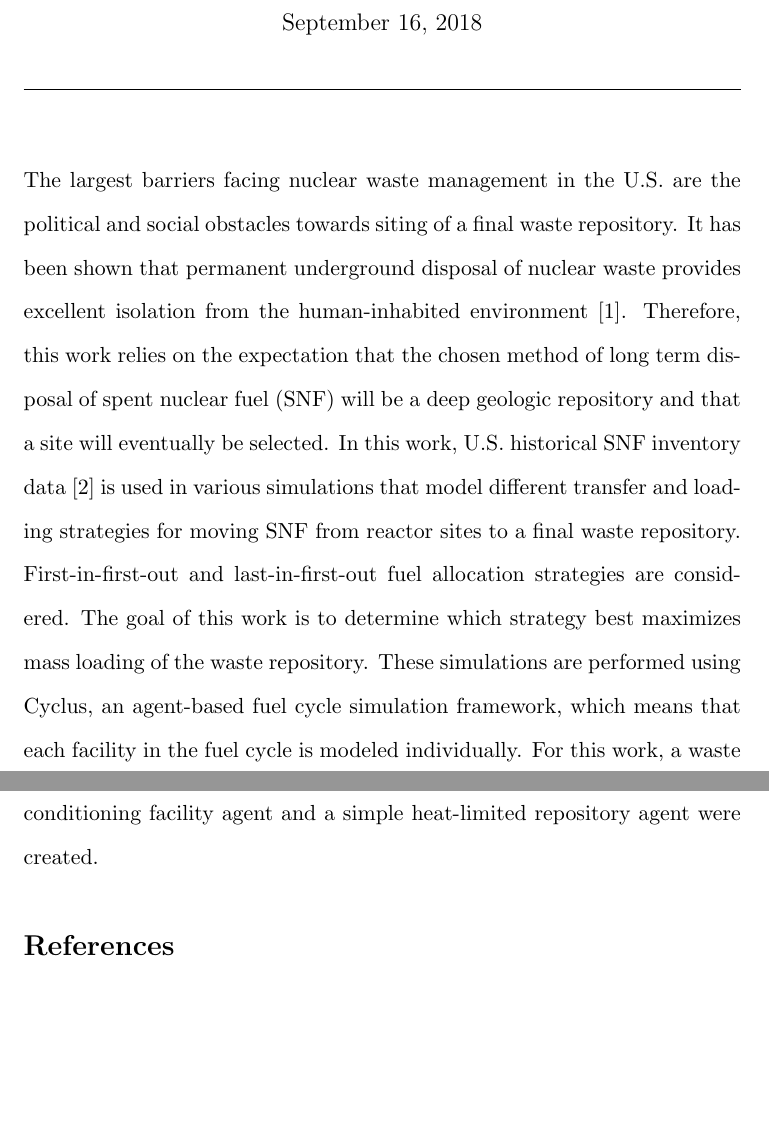
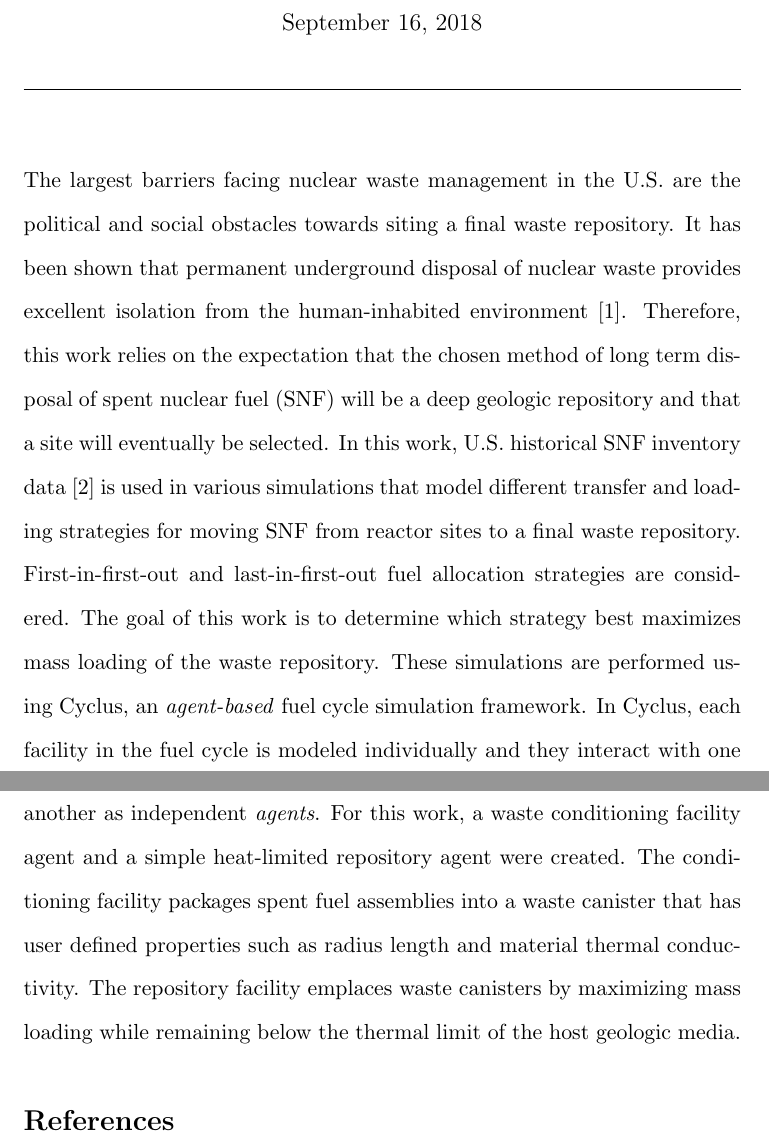
Before and after one commit to arfc/2019-chee-wm-poster, a LaTeX document (abstract/abstract.tex): two parts of pages 1 and 2 of 2, joined at a grey line, cut so that both start at the same text, the shorter picture padded with empty space. Compiled offline with pdfLaTeX.

Commit message:
katy comments

```diff
--- a/abstract/abstract.tex
+++ b/abstract/abstract.tex
@@ -36,7 +36,7 @@
 \section * {}
 \doublespacing
 The largest barriers facing nuclear waste management in the U.S.
-are the political and social obstacles towards siting of a final
+are the political and social obstacles towards siting a final
 waste repository.
 It has been shown that permanent underground disposal of nuclear
 waste provides excellent isolation from the human-inhabited
@@ -49,12 +49,22 @@ In this work, U.S. historical SNF inventory data
 different transfer and loading strategies for moving SNF from reactor
 sites to a final waste repository.
 First-in-first-out and last-in-first-out fuel allocation strategies
-are considered. The goal of this work is to determine which strategy
+are considered.
+The goal of this work is to determine which strategy
 best maximizes mass loading of the waste repository.
-These simulations are performed using Cyclus, an agent-based fuel cycle simulation
-framework, which means that each facility in the fuel cycle is modeled
-individually. For this work, a waste conditioning facility agent
+These simulations are performed using Cyclus, an \textit{agent-based}
+fuel cycle simulation framework. In Cyclus, each facility in
+the fuel cycle is modeled individually and they interact with one another
+as independent \textit{agents}.
+For this work, a waste conditioning facility agent
 and a simple heat-limited repository agent were created.
+The conditioning facility packages spent fuel assemblies into a waste
+canister that has user defined properties such as radius length and material
+thermal conductivity.
+The repository facility emplaces waste canisters by
+maximizing mass loading while remaining below the thermal
+limit of the host geologic media.
+
 
 
 
```
